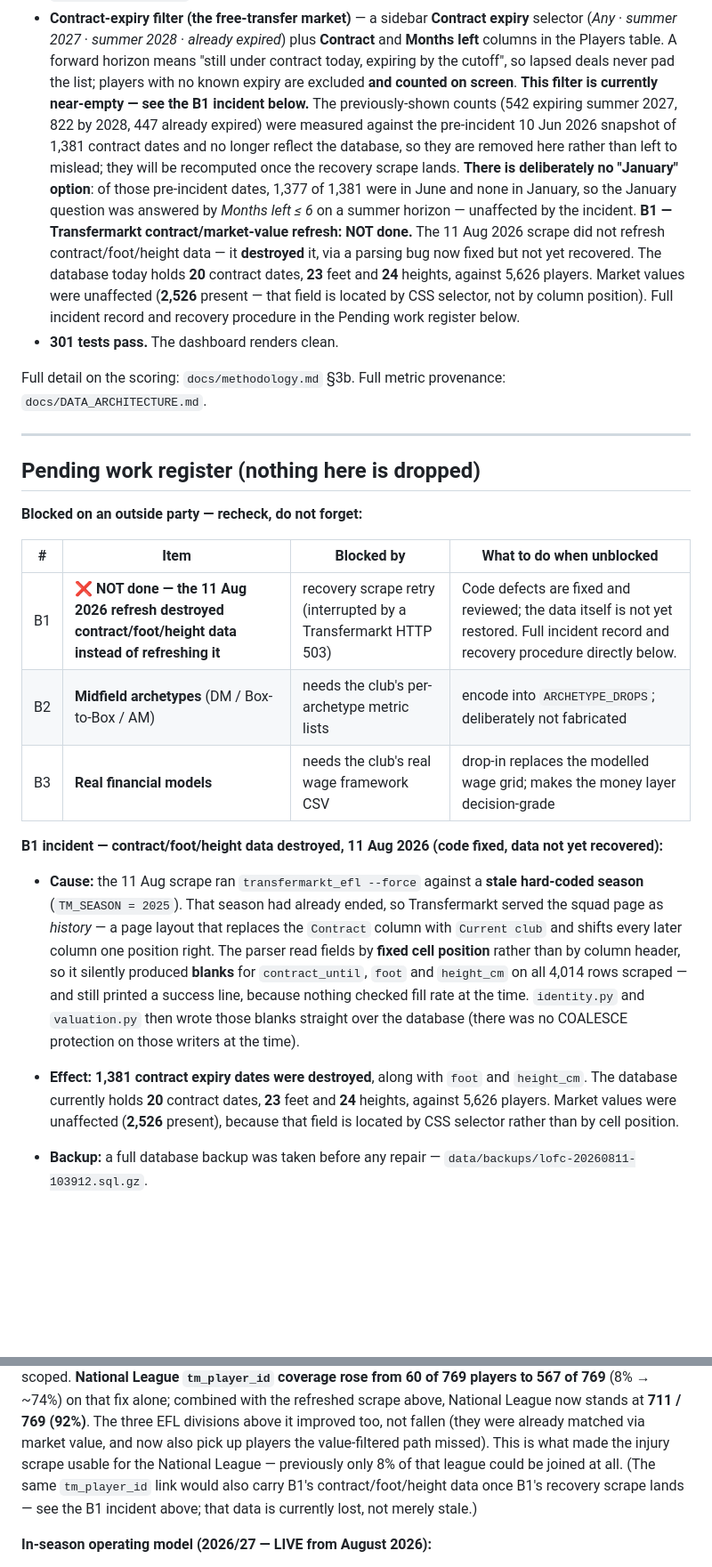
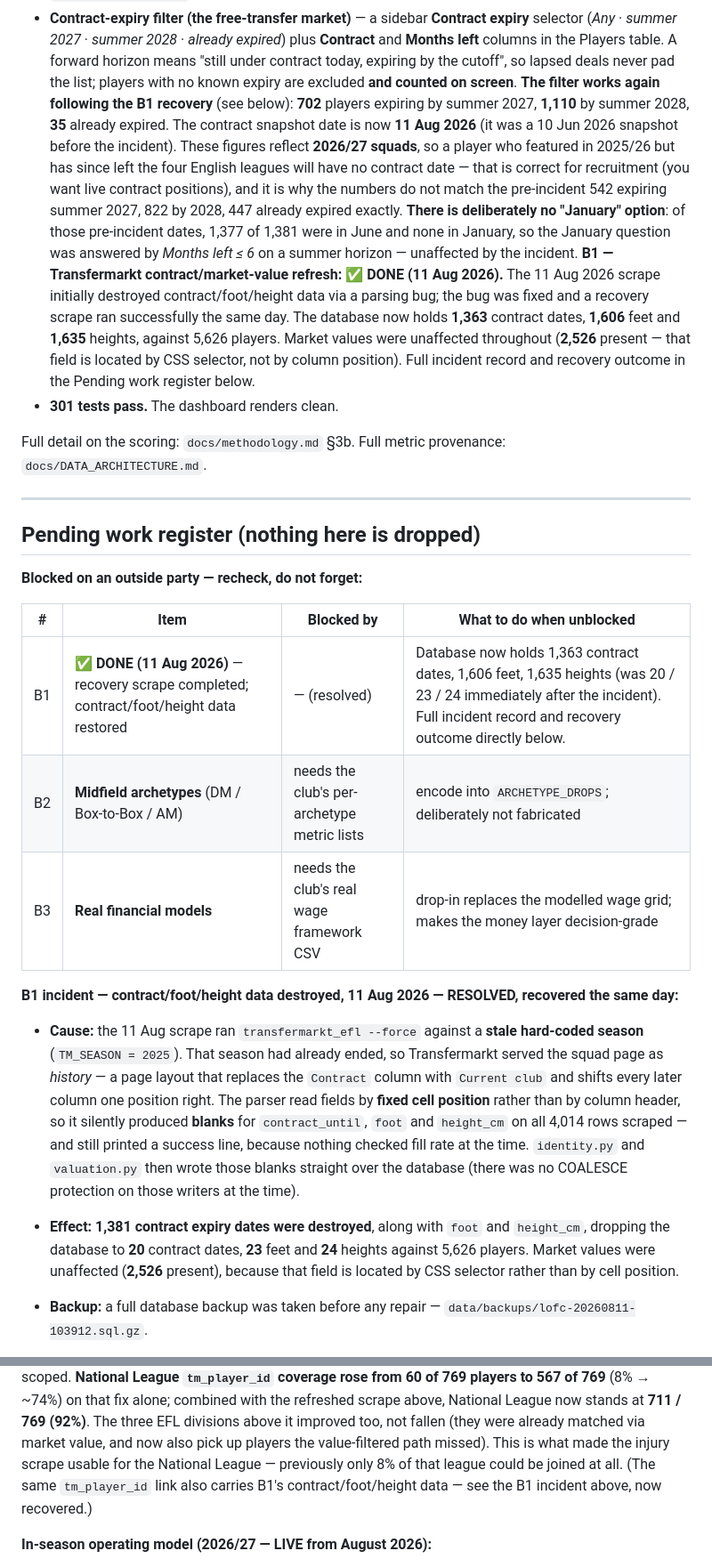
Before and after one commit to FardeenIdrus/Leyton_Orient_FC_Player_Stats, a Markdown page: plan/BUILD_PLAN.md, 2 parts joined by grey strips. Shown at 89% size. GitHub-like rendering; blank space fills up the shorter version.

Commit message:
Mark B1 contract/foot/height recovery done, add duplicate-id register items
The 11 Aug recovery scrape restored contract/foot/height data after the
parsing-bug incident: database now holds 1,363 contract dates, 1,606 feet,
1,635 heights (was 20/23/24), and the contract-expiry filter works again
(702 / 1,110 / 35 across the three horizons). Incident cause and recovery
detail kept in full for the record. Also logs two new open items: four
duplicate Transfermarkt ids needing a manual UPDATE, and the availability
scoring gap they create ahead of wiring Medical into the scorecard. Test
count updated to 301 where it reflects current state.

```diff
--- a/plan/BUILD_PLAN.md
+++ b/plan/BUILD_PLAN.md
@@ -121,19 +121,21 @@ only to seed player identity — stable IDs, birth dates, league names — durin
   (*Any* · *summer 2027* · *summer 2028* · *already expired*) plus **Contract** and **Months left**
   columns in the Players table. A forward horizon means "still under contract today, expiring by
   the cutoff", so lapsed deals never pad the list; players with no known expiry are excluded **and
-  counted on screen**. **This filter is currently near-empty — see the B1 incident below.** The
-  previously-shown counts (542 expiring summer 2027, 822 by 2028, 447 already expired) were
-  measured against the pre-incident 10 Jun 2026 snapshot of 1,381 contract dates and no longer
-  reflect the database, so they are removed here rather than left to mislead; they will be
-  recomputed once the recovery scrape lands. **There is deliberately no "January" option**: of
+  counted on screen**. **The filter works again following the B1 recovery** (see below): **702**
+  players expiring by summer 2027, **1,110** by summer 2028, **35** already expired. The contract
+  snapshot date is now **11 Aug 2026** (it was a 10 Jun 2026 snapshot before the incident). These
+  figures reflect **2026/27 squads**, so a player who featured in 2025/26 but has since left the
+  four English leagues will have no contract date — that is correct for recruitment (you want live
+  contract positions), and it is why the numbers do not match the pre-incident 542 expiring summer
+  2027, 822 by 2028, 447 already expired exactly. **There is deliberately no "January" option**: of
   those pre-incident dates, 1,377 of 1,381 were in June and none in January, so the January
   question was answered by *Months left ≤ 6* on a summer horizon — unaffected by the incident.
-  **B1 — Transfermarkt contract/market-value refresh: NOT done.** The 11 Aug 2026 scrape did not
-  refresh contract/foot/height data — it **destroyed** it, via a parsing bug now fixed but not yet
-  recovered. The database today holds **20** contract dates, **23** feet and **24** heights,
-  against 5,626 players. Market values were unaffected (**2,526** present — that field is located
-  by CSS selector, not by column position). Full incident record and recovery procedure in the
-  Pending work register below.
+  **B1 — Transfermarkt contract/market-value refresh: ✅ DONE (11 Aug 2026).** The 11 Aug 2026
+  scrape initially destroyed contract/foot/height data via a parsing bug; the bug was fixed and a
+  recovery scrape ran successfully the same day. The database now holds **1,363** contract dates,
+  **1,606** feet and **1,635** heights, against 5,626 players. Market values were unaffected
+  throughout (**2,526** present — that field is located by CSS selector, not by column position).
+  Full incident record and recovery outcome in the Pending work register below.
 - **301 tests pass.** The dashboard renders clean.
 
 Full detail on the scoring: `docs/methodology.md` §3b. Full metric provenance:
@@ -147,11 +149,11 @@ Full detail on the scoring: `docs/methodology.md` §3b. Full metric provenance:
 
 | # | Item | Blocked by | What to do when unblocked |
 |---|---|---|---|
-| B1 | ❌ **NOT done — the 11 Aug 2026 refresh destroyed contract/foot/height data instead of refreshing it** | recovery scrape retry (interrupted by a Transfermarkt HTTP 503) | Code defects are fixed and reviewed; the data itself is not yet restored. Full incident record and recovery procedure directly below. |
+| B1 | ✅ **DONE (11 Aug 2026)** — recovery scrape completed; contract/foot/height data restored | — (resolved) | Database now holds 1,363 contract dates, 1,606 feet, 1,635 heights (was 20 / 23 / 24 immediately after the incident). Full incident record and recovery outcome directly below. |
 | B2 | **Midfield archetypes** (DM / Box-to-Box / AM) | needs the club's per-archetype metric lists | encode into `ARCHETYPE_DROPS`; deliberately not fabricated |
 | B3 | **Real financial models** | needs the club's real wage framework CSV | drop-in replaces the modelled wage grid; makes the money layer decision-grade |
 
-**B1 incident — contract/foot/height data destroyed, 11 Aug 2026 (code fixed, data not yet recovered):**
+**B1 incident — contract/foot/height data destroyed, 11 Aug 2026 — RESOLVED, recovered the same day:**
 
 - **Cause:** the 11 Aug scrape ran `transfermarkt_efl --force` against a **stale hard-coded
   season** (`TM_SEASON = 2025`). That season had already ended, so Transfermarkt served the squad
@@ -161,10 +163,10 @@ Full detail on the scoring: `docs/methodology.md` §3b. Full metric provenance:
   and `height_cm` on all 4,014 rows scraped — and still printed a success line, because nothing
   checked fill rate at the time. `identity.py` and `valuation.py` then wrote those blanks straight
   over the database (there was no COALESCE protection on those writers at the time).
-- **Effect:** **1,381 contract expiry dates were destroyed**, along with `foot` and `height_cm`.
-  The database currently holds **20** contract dates, **23** feet and **24** heights, against
-  5,626 players. Market values were unaffected (**2,526** present), because that field is located
-  by CSS selector rather than by cell position.
+- **Effect:** **1,381 contract expiry dates were destroyed**, along with `foot` and `height_cm`,
+  dropping the database to **20** contract dates, **23** feet and **24** heights against 5,626
+  players. Market values were unaffected (**2,526** present), because that field is located by
+  CSS selector rather than by cell position.
 - **Backup:** a full database backup was taken before any repair —
   `data/backups/lofc-20260811-103912.sql.gz`.
 - **Code status: fixed and reviewed.** The scraped season is now derived from today's date
@@ -257,9 +265,8 @@ from 60 of 769 players to 567 of 769** (8% → ~74%) on that fix alone; combined
 refreshed scrape above, National League now stands at **711 / 769 (92%)**. The three EFL
 divisions above it improved too, not fallen (they were already matched via market value, and now
 also pick up players the value-filtered path missed). This is what made the injury scrape usable for the National League —
-previously only 8% of that league could be joined at all. (The same `tm_player_id` link would
-also carry B1's contract/foot/height data once B1's recovery scrape lands — see the B1 incident
-above; that data is currently lost, not merely stale.)
+previously only 8% of that league could be joined at all. (The same `tm_player_id` link also
+carries B1's contract/foot/height data — see the B1 incident above, now recovered.)
 
 **In-season operating model (2026/27 — LIVE from August 2026):**
 
```
Also changed, not shown: other parts of plan/BUILD_PLAN.md (+15 -7 lines).
